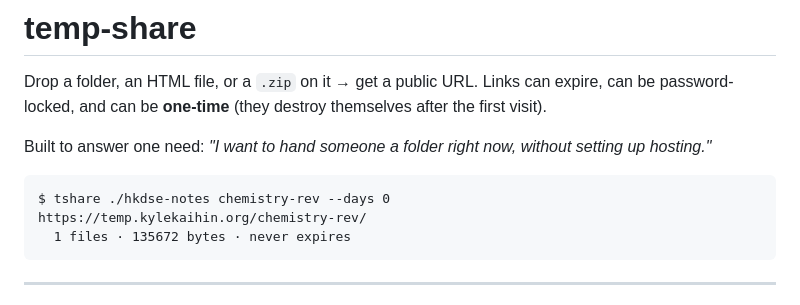
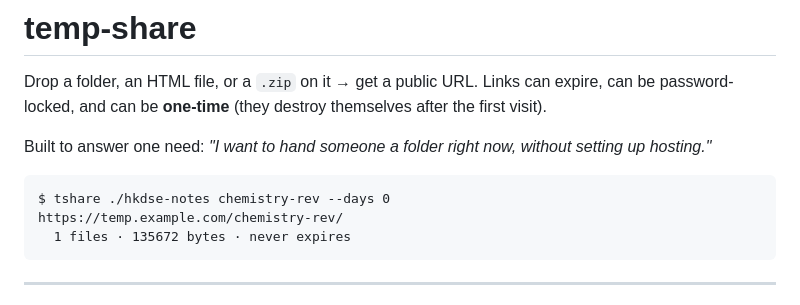
Before and after one commit to Kylekk29/Temp_Share, a Markdown page: README.md, the part around the change. Drawn GitHub-style.

Commit message:
README: use a generic example domain

````diff
--- a/README.md
+++ b/README.md
@@ -7,7 +7,7 @@ Built to answer one need: *"I want to hand someone a folder right now, without s
 
 ```
 $ tshare ./hkdse-notes chemistry-rev --days 0
-https://temp.kylekaihin.org/chemistry-rev/
+https://temp.example.com/chemistry-rev/
   1 files · 135672 bytes · never expires
 ```
 
````
